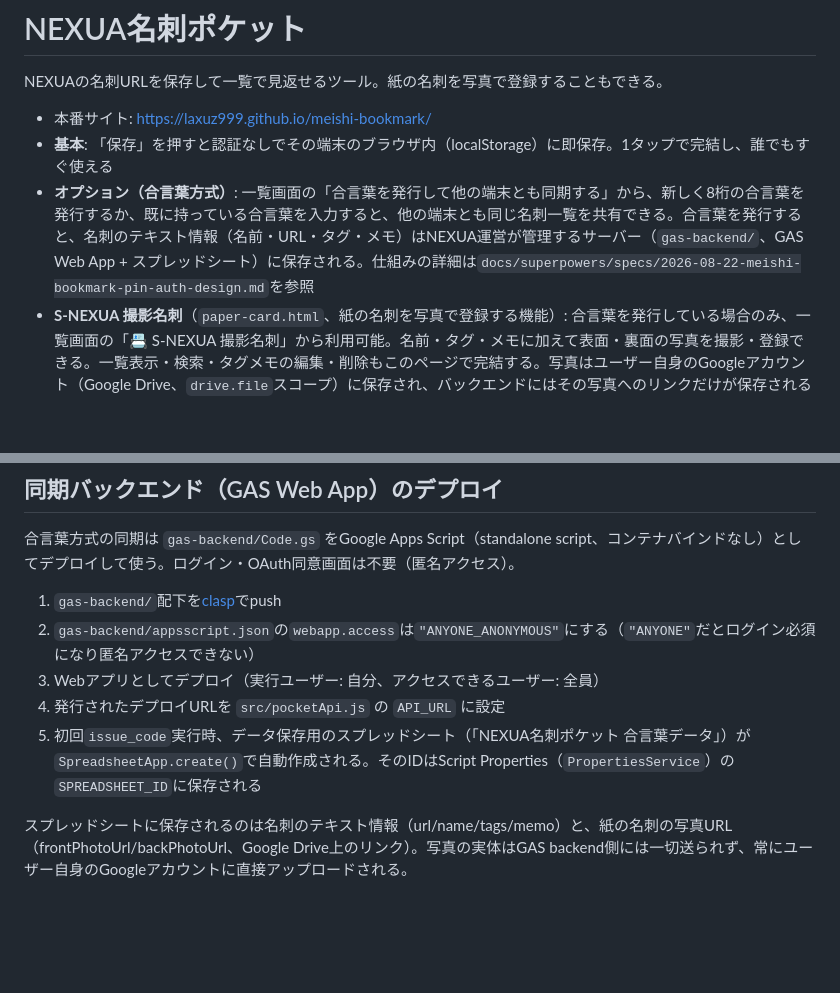
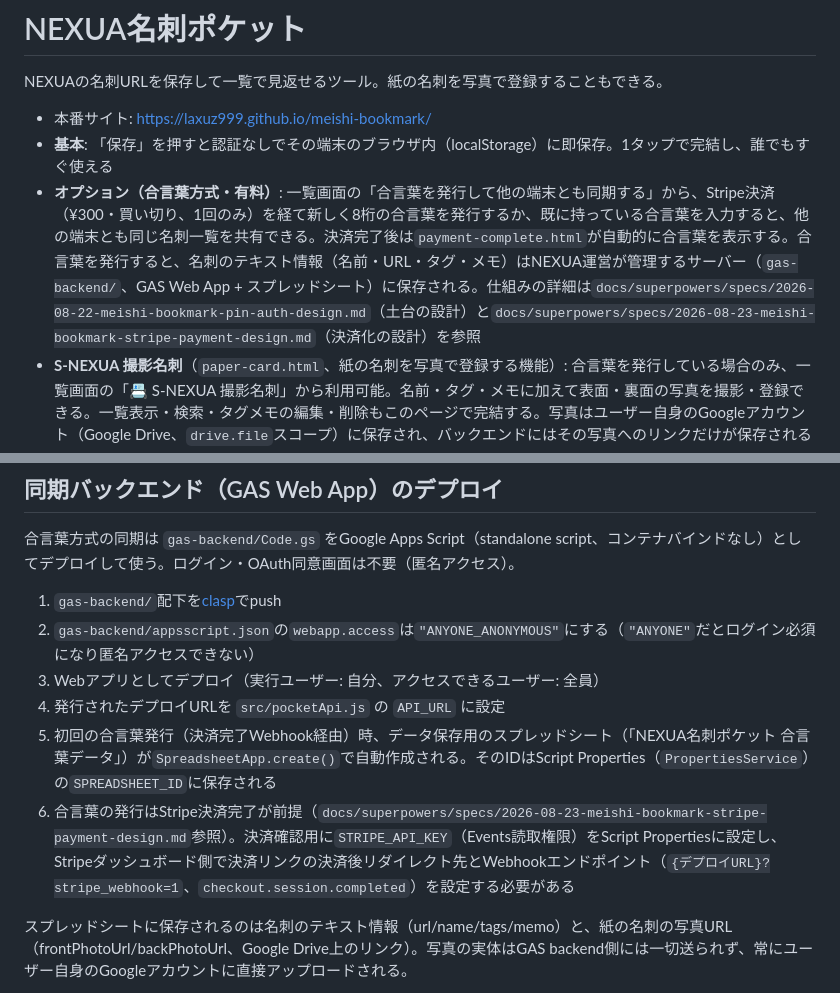
Before and after one commit to laxuz999/meishi-bookmark, a Markdown page: README.md, 2 parts joined by grey strips. Rendered like a GitHub page; blank space fills up the shorter version.

Commit message:
docs: Stripe決済化のコード実装完了とREADME更新を記録
Task1-6(Subagent-Driven Development)のコード実装・レビュー・
デプロイ完了を仕様書の変更履歴に記録。運用セットアップ
(STRIPE_API_KEY設定・Webhook登録・usersシートリセット・実機E2E)
はまだ未実施であることを明記。README.mdの合言葉方式の説明を
Stripe決済(¥300・買い切り)必須に更新。

Co-Authored-By: Claude Sonnet 5 <noreply@anthropic.com>

```diff
--- a/README.md
+++ b/README.md
@@ -4,7 +4,7 @@ NEXUAの名刺URLを保存して一覧で見返せるツール。紙の名刺を
 
 - 本番サイト: https://laxuz999.github.io/meishi-bookmark/
 - **基本**: 「保存」を押すと認証なしでその端末のブラウザ内（localStorage）に即保存。1タップで完結し、誰でもすぐ使える
-- **オプション（合言葉方式）**: 一覧画面の「合言葉を発行して他の端末とも同期する」から、新しく8桁の合言葉を発行するか、既に持っている合言葉を入力すると、他の端末とも同じ名刺一覧を共有できる。合言葉を発行すると、名刺のテキスト情報（名前・URL・タグ・メモ）はNEXUA運営が管理するサーバー（`gas-backend/`、GAS Web App + スプレッドシート）に保存される。仕組みの詳細は`docs/superpowers/specs/2026-08-22-meishi-bookmark-pin-auth-design.md`を参照
+- **オプション（合言葉方式・有料）**: 一覧画面の「合言葉を発行して他の端末とも同期する」から、Stripe決済（¥300・買い切り、1回のみ）を経て新しく8桁の合言葉を発行するか、既に持っている合言葉を入力すると、他の端末とも同じ名刺一覧を共有できる。決済完了後は`payment-complete.html`が自動的に合言葉を表示する。合言葉を発行すると、名刺のテキスト情報（名前・URL・タグ・メモ）はNEXUA運営が管理するサーバー（`gas-backend/`、GAS Web App + スプレッドシート）に保存される。仕組みの詳細は`docs/superpowers/specs/2026-08-22-meishi-bookmark-pin-auth-design.md`（土台の設計）と`docs/superpowers/specs/2026-08-23-meishi-bookmark-stripe-payment-design.md`（決済化の設計）を参照
 - **S-NEXUA 撮影名刺**（`paper-card.html`、紙の名刺を写真で登録する機能）: 合言葉を発行している場合のみ、一覧画面の「📇 S-NEXUA 撮影名刺」から利用可能。名前・タグ・メモに加えて表面・裏面の写真を撮影・登録できる。一覧表示・検索・タグメモの編集・削除もこのページで完結する。写真はユーザー自身のGoogleアカウント（Google Drive、`drive.file`スコープ）に保存され、バックエンドにはその写真へのリンクだけが保存される（リンクは「知っている人は誰でも閲覧可」の設定になる）
 - **バックアップ**: 一覧画面の「💾 バックアップを書き出す（JSON）」から、現在表示中の名刺データをJSONファイルとしてダウンロードできる（インポート機能は無い）
 
@@ -39,7 +39,8 @@ npm test
 2. `gas-backend/appsscript.json`の`webapp.access`は`"ANYONE_ANONYMOUS"`にする（`"ANYONE"`だとログイン必須になり匿名アクセスできない）
 3. Webアプリとしてデプロイ（実行ユーザー: 自分、アクセスできるユーザー: 全員）
 4. 発行されたデプロイURLを `src/pocketApi.js` の `API_URL` に設定
-5. 初回`issue_code`実行時、データ保存用のスプレッドシート（「NEXUA名刺ポケット 合言葉データ」）が`SpreadsheetApp.create()`で自動作成される。そのIDはScript Properties（`PropertiesService`）の`SPREADSHEET_ID`に保存される
+5. 初回の合言葉発行（決済完了Webhook経由）時、データ保存用のスプレッドシート（「NEXUA名刺ポケット 合言葉データ」）が`SpreadsheetApp.create()`で自動作成される。そのIDはScript Properties（`PropertiesService`）の`SPREADSHEET_ID`に保存される
+6. 合言葉の発行はStripe決済完了が前提（`docs/superpowers/specs/2026-08-23-meishi-bookmark-stripe-payment-design.md`参照）。決済確認用に`STRIPE_API_KEY`（Events読取権限）をScript Propertiesに設定し、Stripeダッシュボード側で決済リンクの決済後リダイレクト先とWebhookエンドポイント（`{デプロイURL}?stripe_webhook=1`、`checkout.session.completed`）を設定する必要がある
 
 スプレッドシートに保存されるのは名刺のテキスト情報（url/name/tags/memo）と、紙の名刺の写真URL（frontPhotoUrl/backPhotoUrl、Google Drive上のリンク）。写真の実体はGAS backend側には一切送られず、常にユーザー自身のGoogleアカウントに直接アップロードされる。
 
```
Also changed, not shown: 1 other file.
